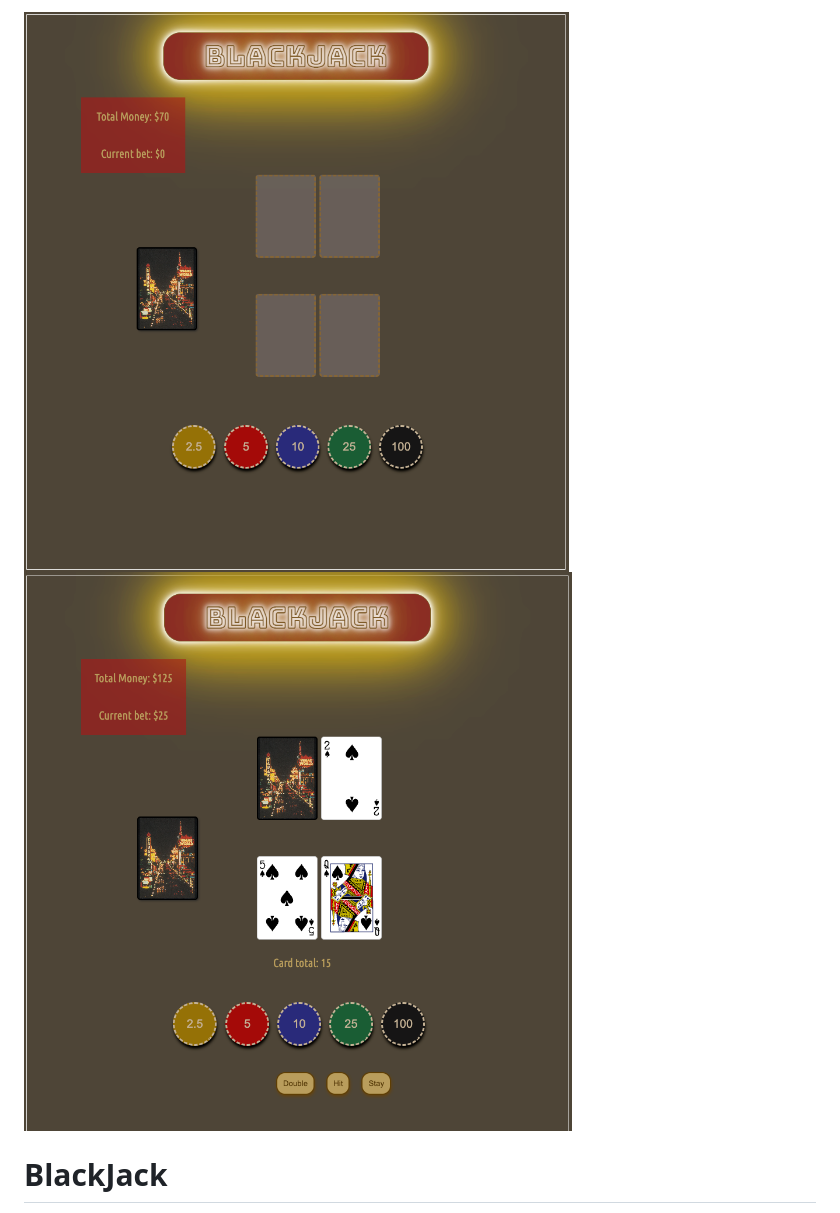
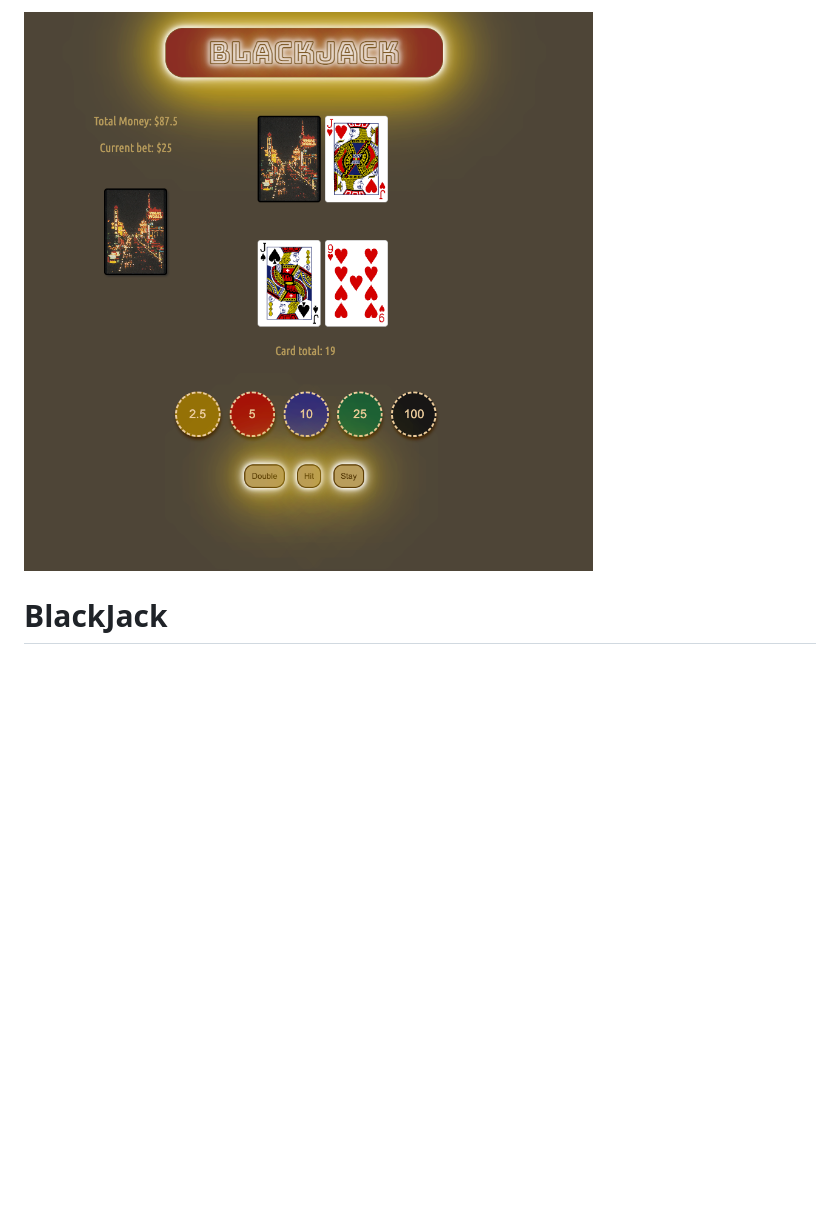
Before and after one commit to andrea1234321/BlackJack, a Markdown page: README.md, the part around the change. Drawn GitHub-style; pictures changed too: assets/BlackJack_gameboard.png (added); blank space fills up the shorter version.

Commit message:
change readme screenshot

```diff
--- a/README.md
+++ b/README.md
@@ -1,5 +1,4 @@
-![GameBoard](./assets/blackjack_board.png)
-![GameBoardWhilePlaying](./assets/Gameboard_during.png)
+![GameBoard](./assets/BlackJack_gameboard.png)
 
 # BlackJack
 Click [here](https://andrea-blackjack.netlify.app) to play
```
